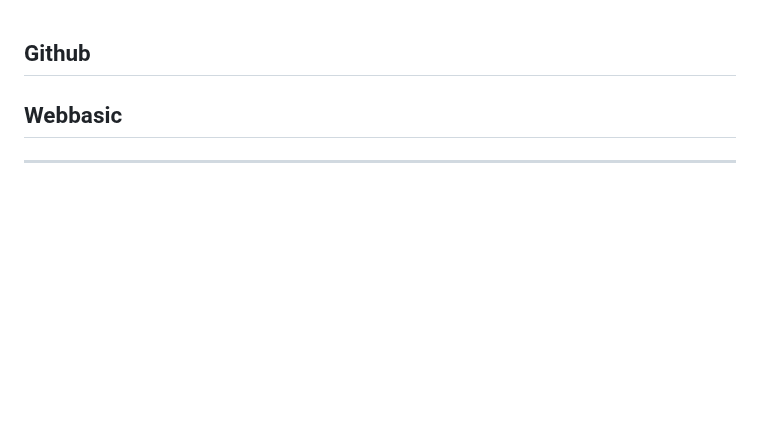
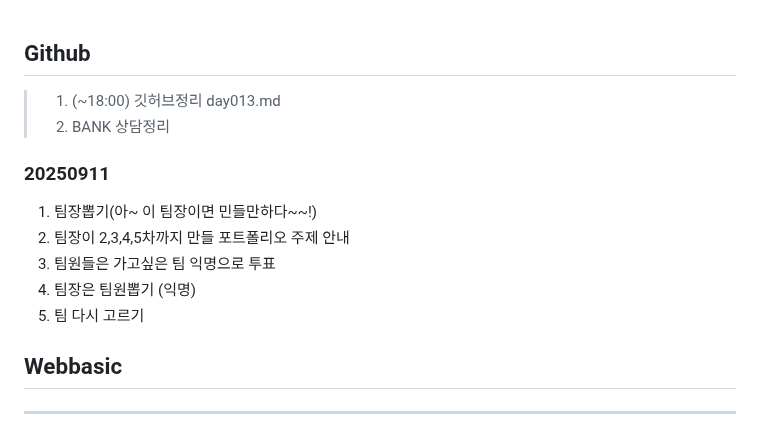
Before and after one commit to HSH703/fullstack.-d._seunghyun, a Markdown page: day013.md, the part around the change. Drawn GitHub-style; blank space fills up the shorter version.

```diff
--- a/day013.md
+++ b/day013.md
@@ -1,4 +1,13 @@
 ## Github
+> 1. (~18:00) 깃허브정리 day013.md
+> 2. BANK 상담정리
+
+### 20250911
+1. 팀장뽑기(아~ 이 팀장이면 민들만하다~~!)
+2. 팀장이 2,3,4,5차까지 만들 포트폴리오 주제 안내
+3. 팀원들은 가고싶은 팀 익명으로 투표
+4. 팀장은 팀원뽑기 (익명)
+5. 팀 다시 고르기
 
 ## Webbasic
 
```
